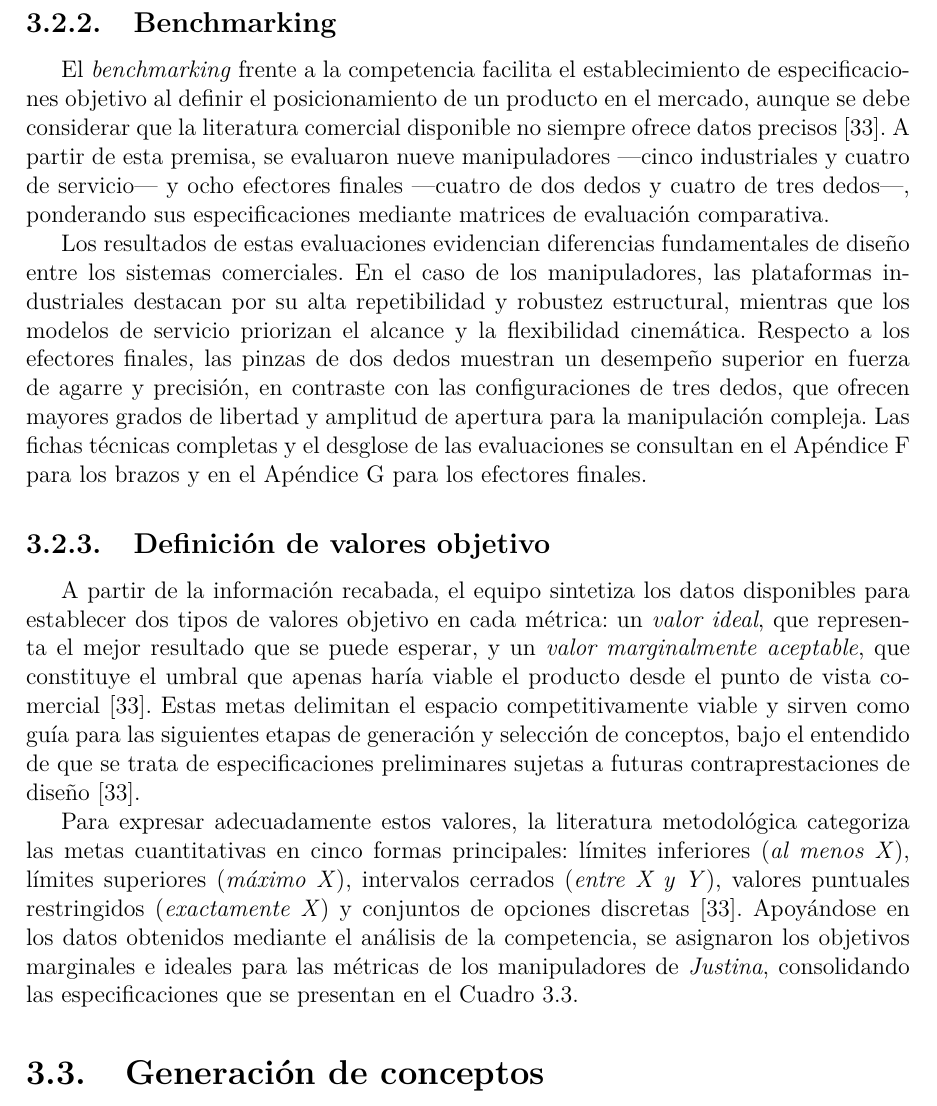
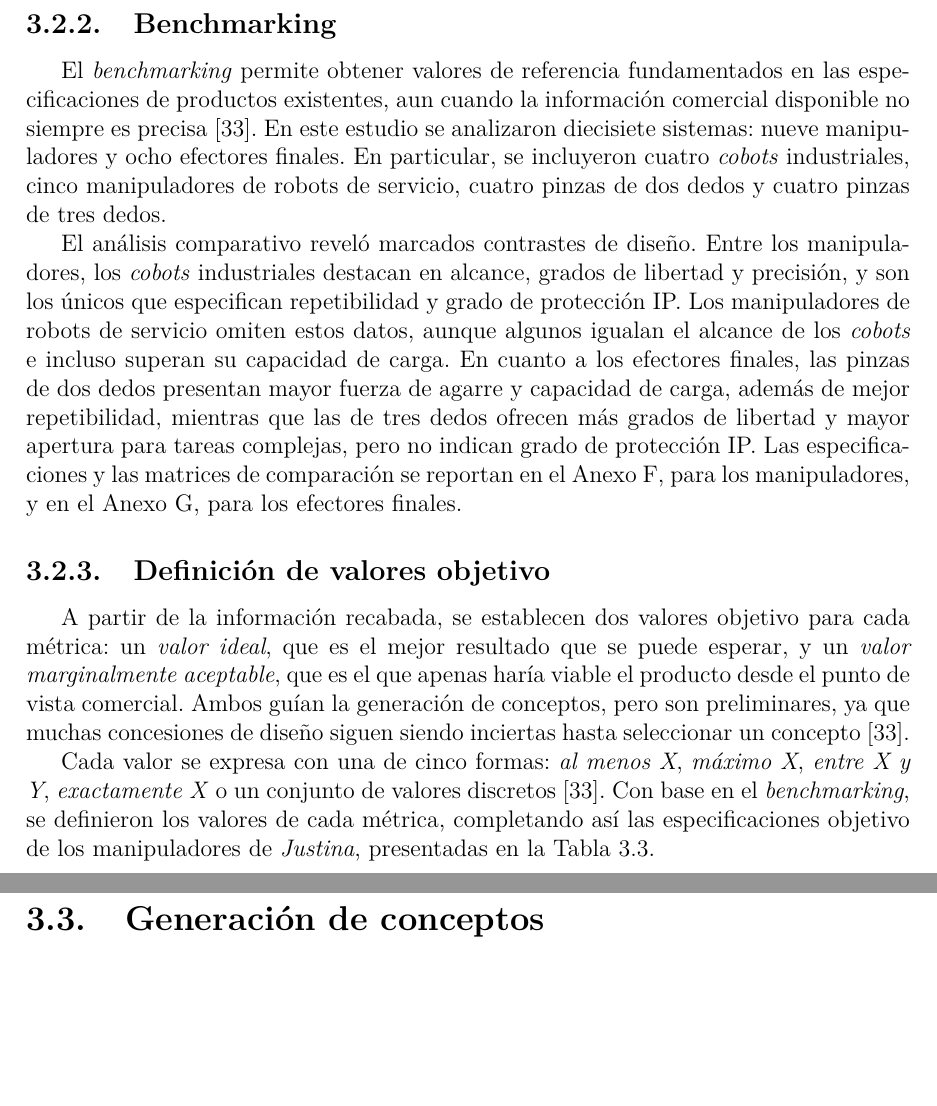
Before and after one commit to RafaCuellarR/TesisJustina, a LaTeX thesis (tesis.tex, which reads secs/metodologia.tex): part of page 23 of 77 before the commit and two parts of pages 23 and 24 of 77 after it, the two joined at a grey line, cut so that both start at the same text, the shorter picture padded with empty space. Compiled offline with pdfLaTeX.

Commit message:
Benchmarking and Target specifications submitted

```diff
--- a/secs/metodologia.tex
+++ b/secs/metodologia.tex
@@ -117,15 +117,15 @@ Para evidenciar la correlación entre las necesidades seleccionadas y las métri
 
 \subsection{Benchmarking}
 
-El \emph{benchmarking} frente a la competencia facilita el establecimiento de especificaciones objetivo al definir el posicionamiento de un producto en el mercado, aunque se debe considerar que la literatura comercial disponible no siempre ofrece datos precisos~\cite{Ulrich-Eppinger}. A partir de esta premisa, se evaluaron nueve manipuladores ---cinco industriales y cuatro de servicio--- y ocho efectores finales ---cuatro de dos dedos y cuatro de tres dedos---, ponderando sus especificaciones mediante matrices de evaluación comparativa.
+El \emph{benchmarking} permite obtener valores de referencia fundamentados en las especificaciones de productos existentes, aun cuando la información comercial disponible no siempre es precisa~\cite{Ulrich-Eppinger}. En este estudio se analizaron diecisiete sistemas: nueve manipuladores y ocho efectores finales. En particular, se incluyeron cuatro \emph{cobots} industriales, cinco manipuladores de robots de servicio, cuatro pinzas de dos dedos y cuatro pinzas de tres dedos.
 
-Los resultados de estas evaluaciones evidencian diferencias fundamentales de diseño entre los sistemas comerciales. En el caso de los manipuladores, las plataformas industriales destacan por su alta repetibilidad y robustez estructural, mientras que los modelos de servicio priorizan el alcance y la flexibilidad cinemática. Respecto a los efectores finales, las pinzas de dos dedos muestran un desempeño superior en fuerza de agarre y precisión, en contraste con las configuraciones de tres dedos, que ofrecen mayores grados de libertad y amplitud de apertura para la manipulación compleja. Las fichas técnicas completas y el desglose de las evaluaciones se consultan en el Apéndice~\ref{app:benchmarking_manipuladores} para los brazos y en el Apéndice~\ref{app:benchmarking_pinzas} para los efectores finales.
+El análisis comparativo reveló marcados contrastes de diseño. Entre los manipuladores, los \emph{cobots} industriales destacan en alcance, grados de libertad y precisión, y son los únicos que especifican repetibilidad y grado de protección IP. Los manipuladores de robots de servicio omiten estos datos, aunque algunos igualan el alcance de los \emph{cobots} e incluso superan su capacidad de carga. En cuanto a los efectores finales, las pinzas de dos dedos presentan mayor fuerza de agarre y capacidad de carga, además de mejor repetibilidad, mientras que las de tres dedos ofrecen más grados de libertad y mayor apertura para tareas complejas, pero no indican grado de protección IP. Las especificaciones y las matrices de comparación se reportan en el Anexo~\ref{app:benchmarking_manipuladores}, para los manipuladores, y en el Anexo~\ref{app:benchmarking_pinzas}, para los efectores finales.
 
 \subsection{Definición de valores objetivo}
 
-A partir de la información recabada, el equipo sintetiza los datos disponibles para establecer dos tipos de valores objetivo en cada métrica: un \emph{valor ideal}, que representa el mejor resultado que se puede esperar, y un \emph{valor marginalmente aceptable}, que constituye el umbral que apenas haría viable el producto desde el punto de vista comercial~\cite{Ulrich-Eppinger}. Estas metas delimitan el espacio competitivamente viable y sirven como guía para las siguientes etapas de generación y selección de conceptos, bajo el entendido de que se trata de especificaciones preliminares sujetas a futuras contraprestaciones de diseño~\cite{Ulrich-Eppinger}.
+A partir de la información recabada, se establecen dos valores objetivo para cada métrica: un \emph{valor ideal}, que es el mejor resultado que se puede esperar, y un \emph{valor marginalmente aceptable}, que es el que apenas haría viable el producto desde el punto de vista comercial. Ambos guían la generación de conceptos, pero son preliminares, ya que muchas concesiones de diseño siguen siendo inciertas hasta seleccionar un concepto~\cite{Ulrich-Eppinger}.
 
-Para expresar adecuadamente estos valores, la literatura metodológica categoriza las metas cuantitativas en cinco formas principales: límites inferiores (\emph{al menos X}), límites superiores (\emph{máximo X}), intervalos cerrados (\emph{entre X y Y}), valores puntuales restringidos (\emph{exactamente X}) y conjuntos de opciones discretas~\cite{Ulrich-Eppinger}. Apoyándose en los datos obtenidos mediante el análisis de la competencia, se asignaron los objetivos marginales e ideales para las métricas de los manipuladores de \emph{Justina}, consolidando las especificaciones que se presentan en el Cuadro~\ref{tab:especificaciones}.
+Cada valor se expresa con una de cinco formas: \emph{al menos X}, \emph{máximo X}, \emph{entre X y Y}, \emph{exactamente X} o un conjunto de valores discretos~\cite{Ulrich-Eppinger}. Con base en el \emph{benchmarking}, se definieron los valores de cada métrica, completando así las especificaciones objetivo de los manipuladores de \emph{Justina}, presentadas en la Tabla~\ref{tab:especificaciones}.
 
 \begin{table}[htbp]
 \centering
```
Also changed, not shown: appendix/benchmarking_manipuladores.tex (+2 -2 lines), appendix/benchmarking_pinzas.tex (+3 -3 lines), tesis.pdf, secs/metodologia.tex (2 more changed lines).
